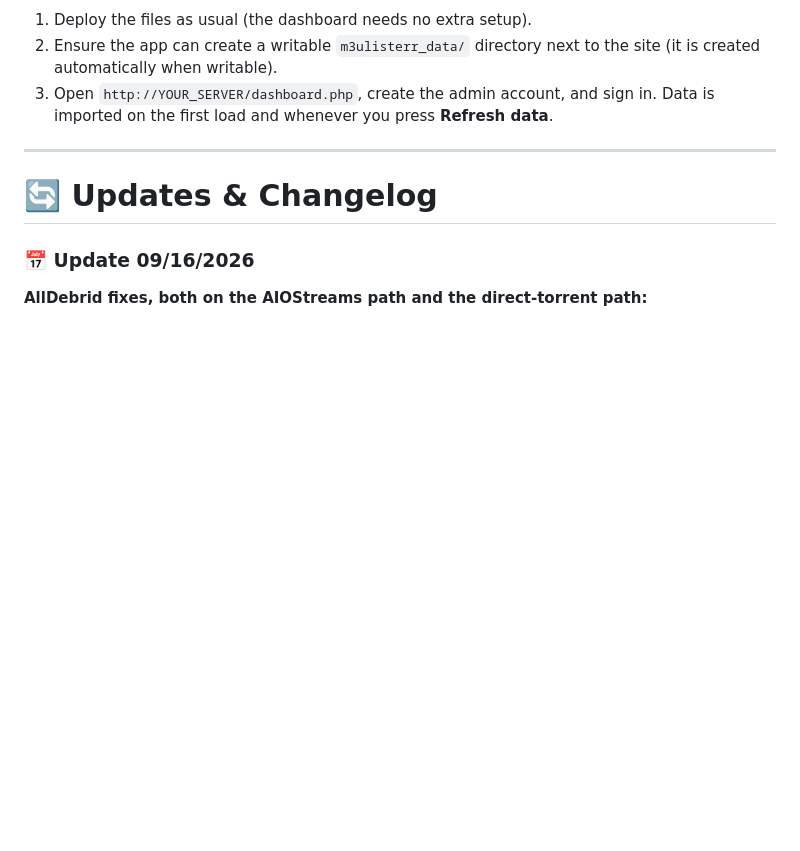
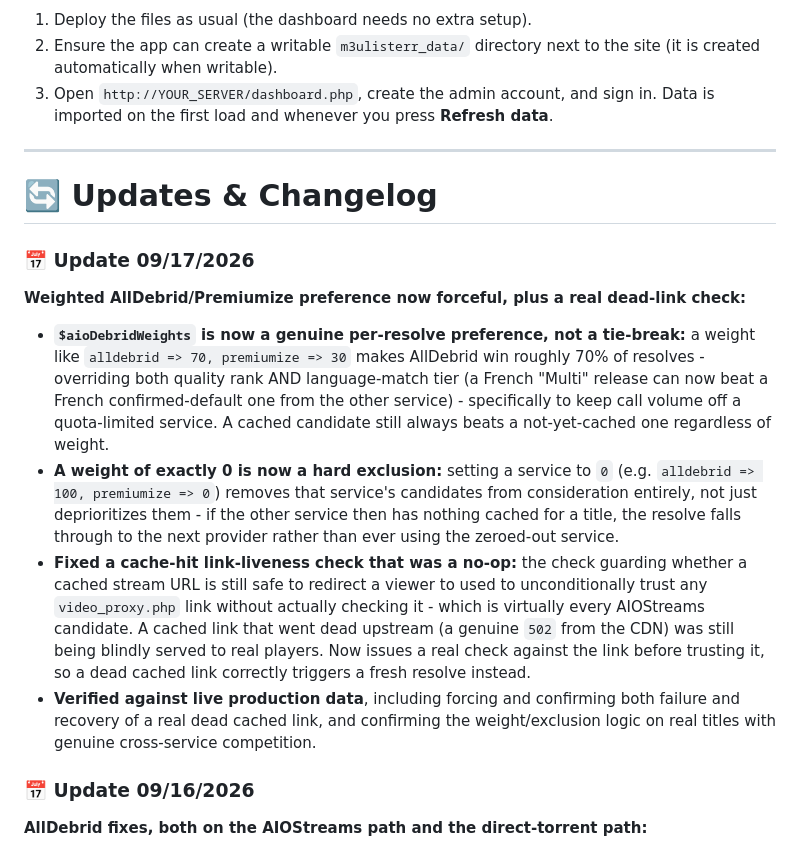
Before and after one commit to CyberPoison/m3ulisterr, a Markdown page: README.md, the part around the change. GitHub-like rendering; blank space fills up the shorter version.

```diff
--- a/README.md
+++ b/README.md
@@ -244,6 +244,14 @@ The following environment variables can be used to configure the container:
 
 # 🔄 Updates & Changelog
 
+### 📅 Update 09/17/2026
+
+**Weighted AllDebrid/Premiumize preference now forceful, plus a real dead-link check:**
+- **`$aioDebridWeights` is now a genuine per-resolve preference, not a tie-break:** a weight like `alldebrid => 70, premiumize => 30` makes AllDebrid win roughly 70% of resolves - overriding both quality rank AND language-match tier (a French "Multi" release can now beat a French confirmed-default one from the other service) - specifically to keep call volume off a quota-limited service. A cached candidate still always beats a not-yet-cached one regardless of weight.
+- **A weight of exactly 0 is now a hard exclusion:** setting a service to `0` (e.g. `alldebrid => 100, premiumize => 0`) removes that service's candidates from consideration entirely, not just deprioritizes them - if the other service then has nothing cached for a title, the resolve falls through to the next provider rather than ever using the zeroed-out service.
+- **Fixed a cache-hit link-liveness check that was a no-op:** the check guarding whether a cached stream URL is still safe to redirect a viewer to used to unconditionally trust any `video_proxy.php` link without actually checking it - which is virtually every AIOStreams candidate. A cached link that went dead upstream (a genuine `502` from the CDN) was still being blindly served to real players. Now issues a real check against the link before trusting it, so a dead cached link correctly triggers a fresh resolve instead.
+- **Verified against live production data**, including forcing and confirming both failure and recovery of a real dead cached link, and confirming the weight/exclusion logic on real titles with genuine cross-service competition.
+
 ### 📅 Update 09/16/2026
 
 **AllDebrid fixes, both on the AIOStreams path and the direct-torrent path:**
```
Also changed, not shown: CLAUDE.md (added, +458 -0 lines), RELEASE_NOTES.md (+8 -0 lines).
